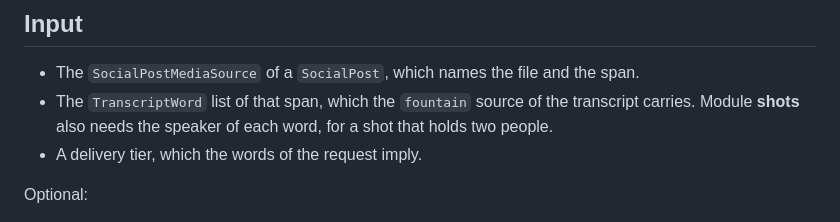
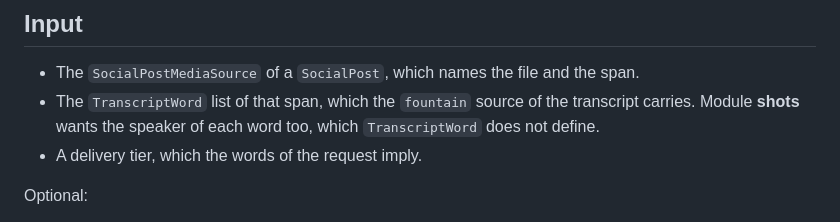
Before and after one commit to fountain-fm/fountain-skills, a Markdown page: skills/fountain-clip-producer/SKILL.md, the part around the change. GitHub-like rendering.

Commit message:
Stop the input list implying speaker labels will be there
Raised by joksas on #8. The line read as though the speaker of each word is a
normal thing to have. TranscriptWord has no speaker field at all, and the
fountain transcript this skill requires never carries one, so a reader was
being set up to expect something the API cannot supply.

Module shots still owns the detail, including the fallback that recovers the
common case.

Co-Authored-By: Claude Opus 5 <noreply@anthropic.com>

```diff
--- a/skills/fountain-clip-producer/SKILL.md
+++ b/skills/fountain-clip-producer/SKILL.md
@@ -14,7 +14,7 @@ The rest shape the picture, put the words and the layers on it, and gate the del
 
 - The `SocialPostMediaSource` of a `SocialPost`, which names the file and the span.
 - The `TranscriptWord` list of that span, which the `fountain` source of the transcript carries.
-  Module **shots** also needs the speaker of each word, for a shot that holds two people.
+  Module **shots** wants the speaker of each word too, which `TranscriptWord` does not define.
 - A delivery tier, which the words of the request imply.
 
 Optional:
```
